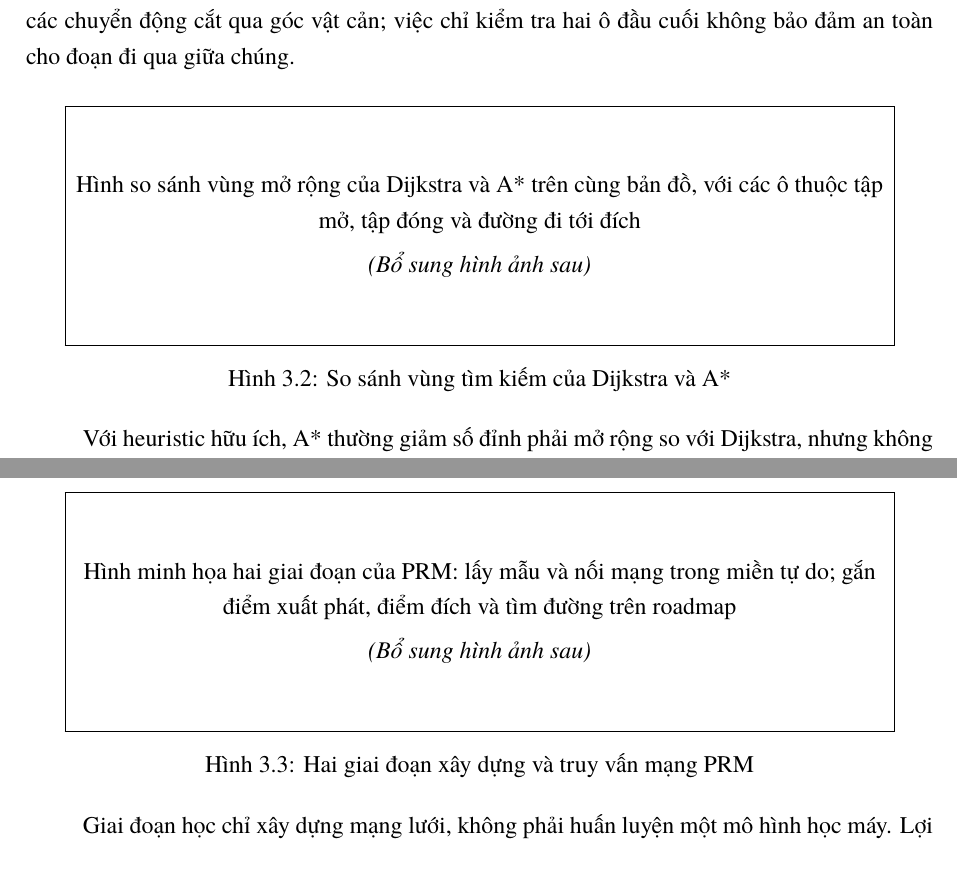
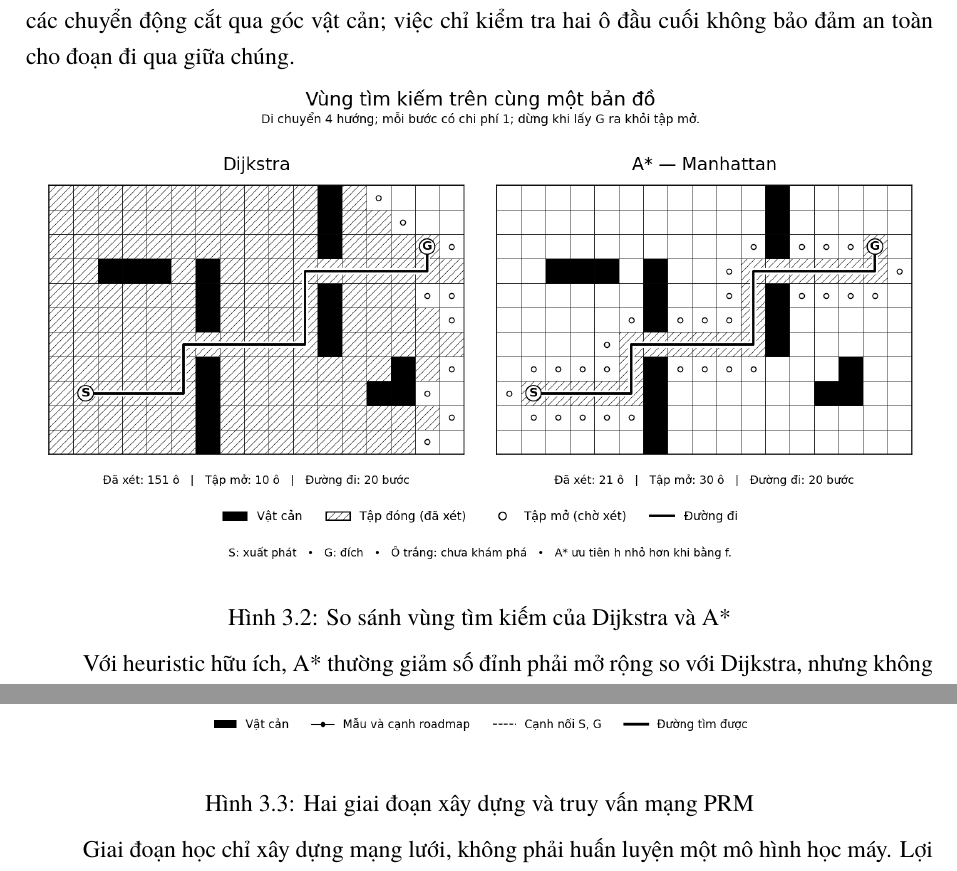
Before and after one commit to khaiwic/NCKH_t, a LaTeX thesis (LaRex/main.tex): two parts of pages 51 and 53 of 78 before the commit and two parts of pages 52 and 54 of 80 after it, joined at a grey line, cut so that both start at the same text. Compiled offline with XeLaTeX; a missing font is replaced by an installed copy or a similar font.

Commit message:
them anh

```diff
--- a/LaRex/main.tex
+++ b/LaRex/main.tex
@@ -1350,7 +1348,12 @@ Tập mở (Open Set) chứa các đỉnh đã phát hiện và còn chờ mở
 
 A* dừng khi đỉnh đích được lấy ra hợp lệ khỏi tập mở. Sau đó, đường đi được truy vết bằng các con trỏ cha. Trong bản đồ lưới có bước chéo, cần kiểm tra đoạn nối giữa hai ô và loại các chuyển động cắt qua góc vật cản; việc chỉ kiểm tra hai ô đầu cuối không bảo đảm an toàn cho đoạn đi qua giữa chúng.
 
-\hinhminhhoa[So sánh vùng tìm kiếm của Dijkstra và A*]{Hình so sánh vùng mở rộng của Dijkstra và A* trên cùng bản đồ, với các ô thuộc tập mở, tập đóng và đường đi tới đích}
+\noindent\begin{minipage}{\linewidth}
+  \begin{center}
+    \includegraphics[width=\linewidth]{so_sanh_dijkstra_astar_tap_mo_tap_dong.png}
+    \chuthichhinh[fig:dijkstra-astar-tap-mo-dong]{So sánh vùng tìm kiếm của Dijkstra và A*}
+  \end{center}
+\end{minipage}\par\medskip
 
 Với heuristic hữu ích, A* thường giảm số đỉnh phải mở rộng so với Dijkstra, nhưng không có bảo đảm mức giảm cố định trên mọi bản đồ. Trong trường hợp xấu, thuật toán vẫn có thể xét phần lớn đồ thị. Với heuristic nhất quán và heap nhị phân có giảm khóa, thời gian tìm kiếm trên đồ thị hữu hạn được chặn bởi \(O((V+E)\log V)\). Kết quả của A* vẫn cần qua bước làm mượt và tạo profile vận tốc; nếu sử dụng trạng thái chỉ gồm \((x,y)\), các ràng buộc hướng và động học của xe chưa tự động được bảo đảm.
 
@@ -1384,7 +1387,12 @@ Trong mô hình hình học đối xứng, roadmap thường là đồ thị vô
 
 Khi nhận \(q_s\) và \(q_g\), thuật toán kiểm tra hai cấu hình, thêm chúng vào roadmap và thử kết nối với các đỉnh lân cận bằng cùng bộ lập kế hoạch cục bộ. Sau đó, Dijkstra hoặc A* được dùng để tìm đường trong mạng. Nếu tìm thấy, chuỗi cạnh được ghép thành đường đi từ đầu đến đích. Nếu không tìm thấy, có thể tăng số mẫu hoặc mở rộng tập kết nối rồi truy vấn lại; một lần truy vấn thất bại trên roadmap hữu hạn chưa chứng minh môi trường không có đường đi.
 
-\hinhminhhoa[Hai giai đoạn xây dựng và truy vấn mạng PRM]{Hình minh họa hai giai đoạn của PRM: lấy mẫu và nối mạng trong miền tự do; gắn điểm xuất phát, điểm đích và tìm đường trên roadmap}
+\noindent\begin{minipage}{\linewidth}
+  \begin{center}
+    \includegraphics[width=\linewidth]{prm_xay_dung_va_truy_van.png}
+    \chuthichhinh[fig:prm-xay-dung-truy-van]{Hai giai đoạn xây dựng và truy vấn mạng PRM}
+  \end{center}
+\end{minipage}\par\medskip
 
 Giai đoạn học chỉ xây dựng mạng lưới, không phải huấn luyện một mô hình học máy. Lợi ích của PRM xuất hiện rõ khi chi phí xây dựng mạng được phân bổ cho nhiều truy vấn trong bản đồ ít thay đổi. Khi vật cản thay đổi, những cạnh và đỉnh bị ảnh hưởng phải được kiểm tra lại trước khi tiếp tục sử dụng.
 
```
Also changed, not shown: LaRex/picture/apf_the_hut_the_day_truong_luc.png (added), LaRex/picture/moi_noi_G1_G2_do_cong_toc_do_banh.png (added), LaRex/picture/prm_xay_dung_va_truy_van.png (added), LaRex/picture/so_sanh_dijkstra_astar_tap_mo_tap_dong.png (added), LaRex/picture/so_sanh_rrt_rrt_star.png (added), LaRex/main.tex (20 more changed lines), 2 other files.
